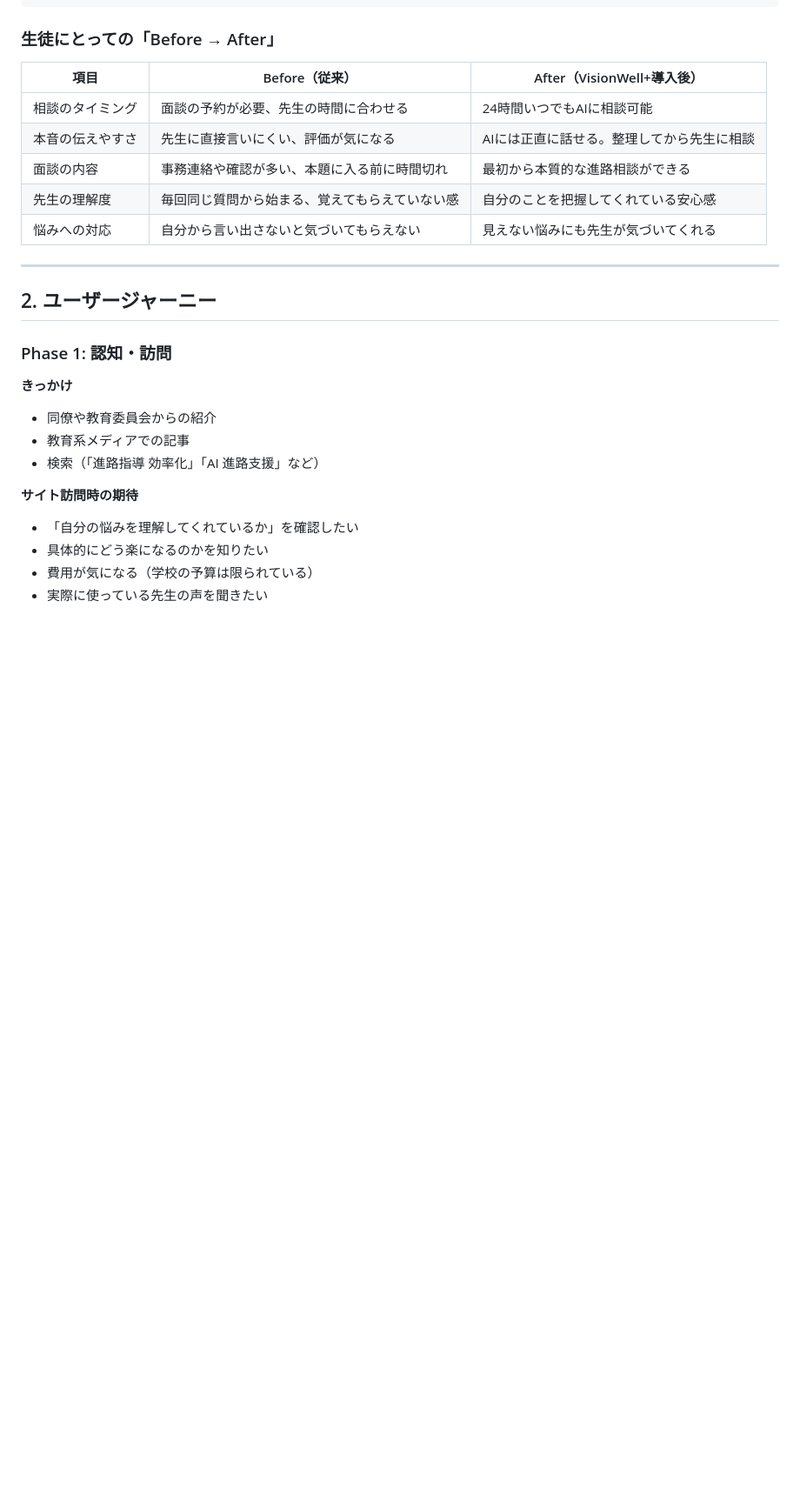
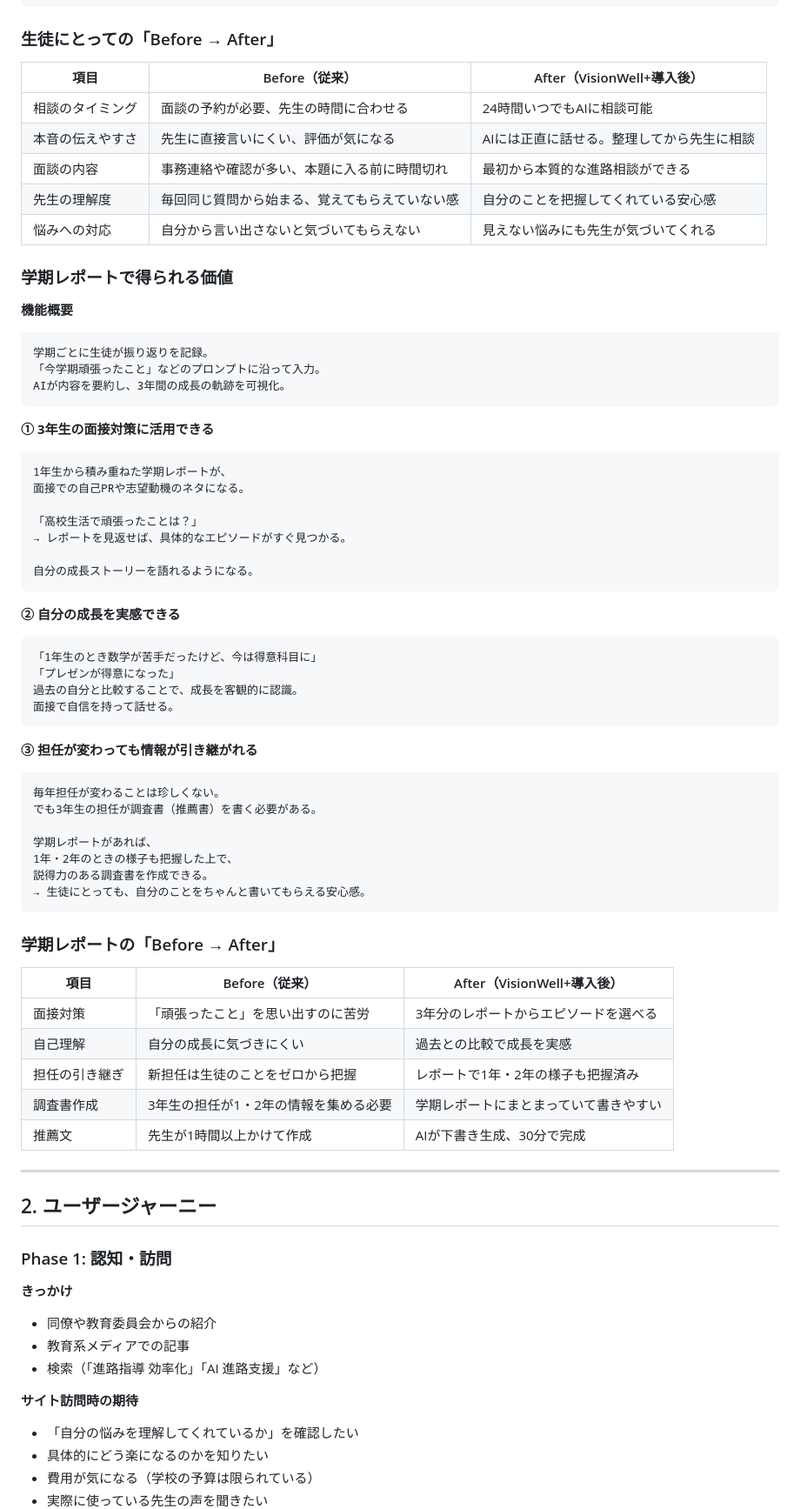
Before and after one commit to tsuchiya-ryosuke/plus-incs-webpage, a Markdown page: docs/UX_DESIGN_NOTES.md, the part around one of its changes. Shown at 87% size. GitHub-like rendering; blank space fills up the shorter version.

Commit message:
docs: 学期レポート機能の生徒・先生目線メリットを追加
- 3年生の面接対策での活用（自己PR・志望動機のネタに）
- 担任が変わっても情報が引き継がれる安心感
- 調査書作成時の効率化（1・2年の情報もまとまっている）
- Before/After比較表を追加

````diff
--- a/docs/UX_DESIGN_NOTES.md
+++ b/docs/UX_DESIGN_NOTES.md
@@ -113,6 +113,55 @@ AIチャットで話した内容を先生が把握。
 | 面談の内容 | 事務連絡や確認が多い、本題に入る前に時間切れ | 最初から本質的な進路相談ができる |
 | 先生の理解度 | 毎回同じ質問から始まる、覚えてもらえていない感 | 自分のことを把握してくれている安心感 |
 | 悩みへの対応 | 自分から言い出さないと気づいてもらえない | 見えない悩みにも先生が気づいてくれる |
+
+### 学期レポートで得られる価値
+
+**機能概要**
+```
+学期ごとに生徒が振り返りを記録。
+「今学期頑張ったこと」などのプロンプトに沿って入力。
+AIが内容を要約し、3年間の成長の軌跡を可視化。
+```
+
+**① 3年生の面接対策に活用できる**
+```
+1年生から積み重ねた学期レポートが、
+面接での自己PRや志望動機のネタになる。
+
+「高校生活で頑張ったことは？」
+→ レポートを見返せば、具体的なエピソードがすぐ見つかる。
+
+自分の成長ストーリーを語れるようになる。
+```
+
+**② 自分の成長を実感できる**
+```
+「1年生のとき数学が苦手だったけど、今は得意科目に」
+「プレゼンが得意になった」
+過去の自分と比較することで、成長を客観的に認識。
+面接で自信を持って話せる。
+```
+
+**③ 担任が変わっても情報が引き継がれる**
+```
+毎年担任が変わることは珍しくない。
+でも3年生の担任が調査書（推薦書）を書く必要がある。
+
+学期レポートがあれば、
+1年・2年のときの様子も把握した上で、
+説得力のある調査書を作成できる。
+→ 生徒にとっても、自分のことをちゃんと書いてもらえる安心感。
+```
+
+### 学期レポートの「Before → After」
+
+| 項目 | Before（従来） | After（VisionWell+導入後） |
+|------|---------------|---------------------------|
+| 面接対策 | 「頑張ったこと」を思い出すのに苦労 | 3年分のレポートからエピソードを選べる |
+| 自己理解 | 自分の成長に気づきにくい | 過去との比較で成長を実感 |
+| 担任の引き継ぎ | 新担任は生徒のことをゼロから把握 | レポートで1年・2年の様子も把握済み |
+| 調査書作成 | 3年生の担任が1・2年の情報を集める必要 | 学期レポートにまとまっていて書きやすい |
+| 推薦文 | 先生が1時間以上かけて作成 | AIが下書き生成、30分で完成 |
 
 ---
 
````
Also changed, not shown: other parts of docs/UX_DESIGN_NOTES.md (+1 -0 lines).
